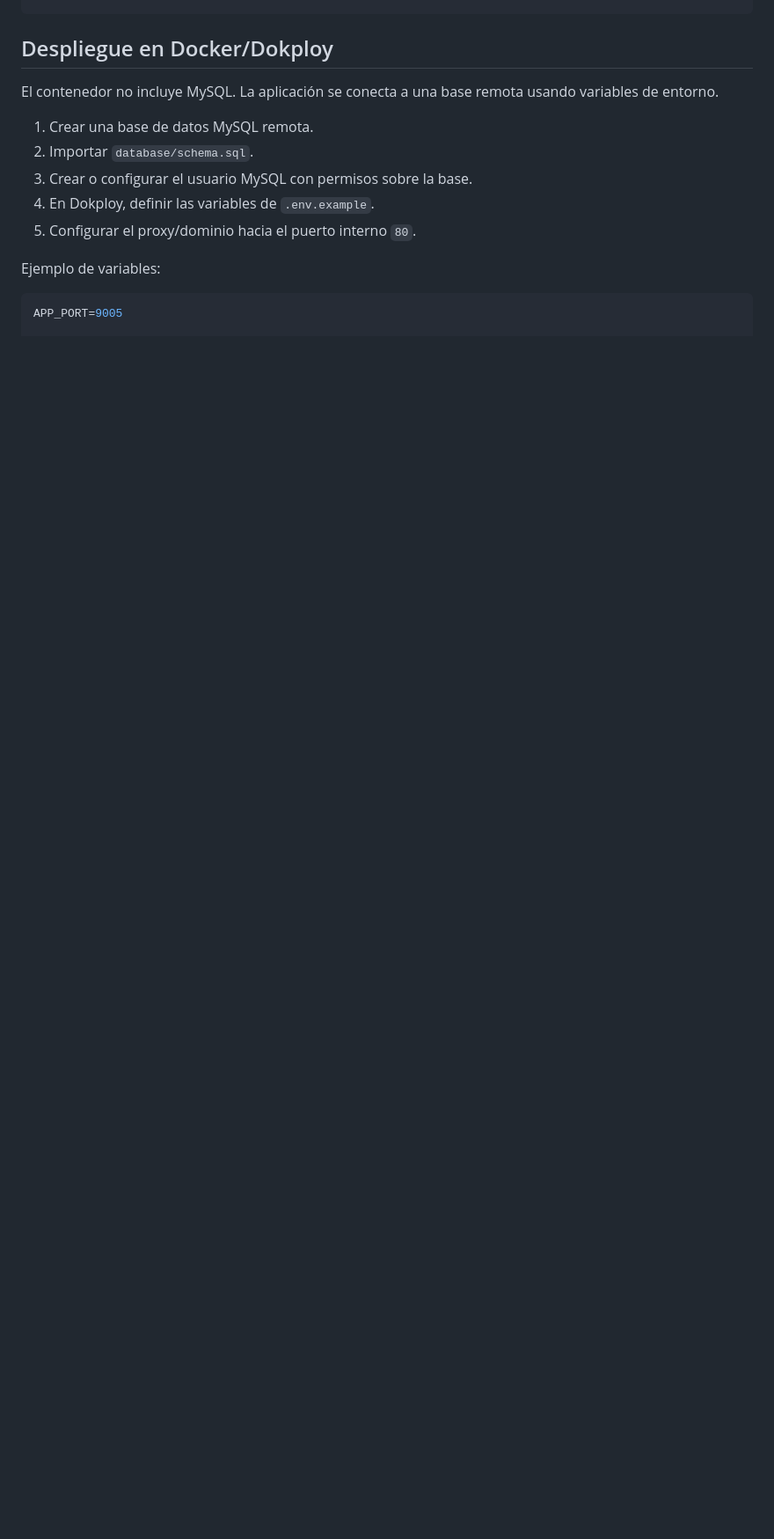
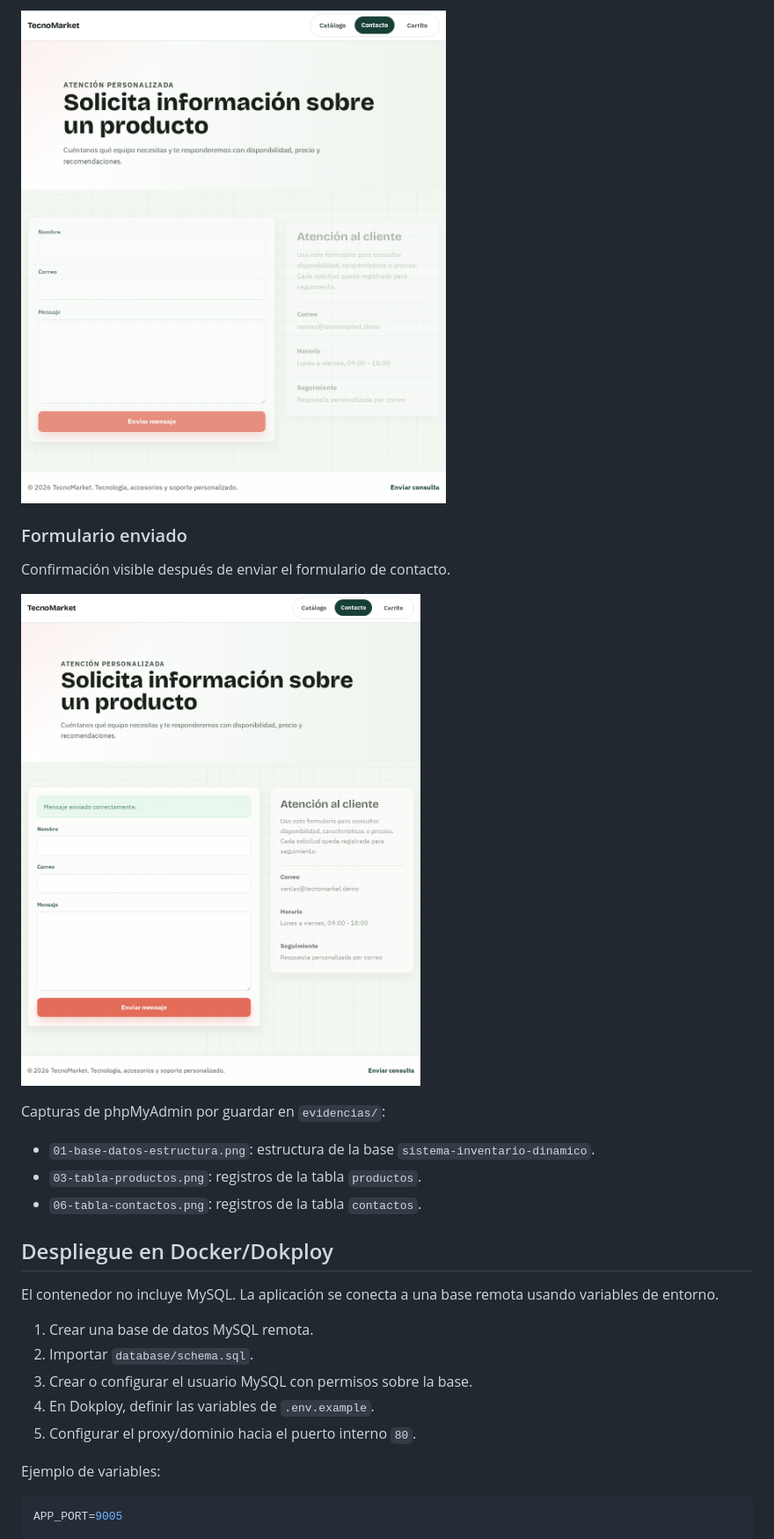
Before and after one commit to Elvis-WDev/uni-sistema-inventario-dinamico, a Markdown page: README.md, the part around one of its changes. Shown at 88% size. Drawn GitHub-style; pictures changed too: evidencias/04-formulario-contacto.png (added), evidencias/05-formulario-contacto-enviado.png (added); blank space fills up the shorter version.

```diff
--- a/README.md
+++ b/README.md
@@ -56,3 +71,16 @@ const WHATSAPP_NUMBER = '593983987321';
+![Formulario de contacto](evidencias/04-formulario-contacto.png)
+
+### Formulario enviado
+
+Confirmación visible después de enviar el formulario de contacto.
+
+![Formulario enviado](evidencias/05-formulario-contacto-enviado.png)
+
+Capturas de phpMyAdmin por guardar en `evidencias/`:
+
+- `01-base-datos-estructura.png`: estructura de la base `sistema-inventario-dinamico`.
+- `03-tabla-productos.png`: registros de la tabla `productos`.
+- `06-tabla-contactos.png`: registros de la tabla `contactos`.
 
 ## Despliegue en Docker/Dokploy
 
```
Also changed, not shown: other parts of README.md (+15 -0 lines), evidencias/README.md (added, +17 -0 lines), 1 other file.
